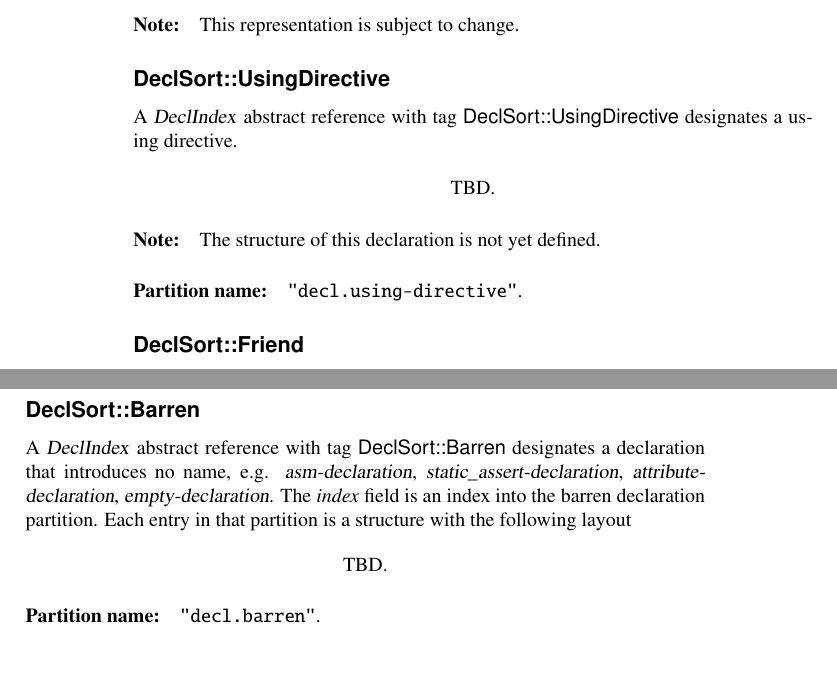
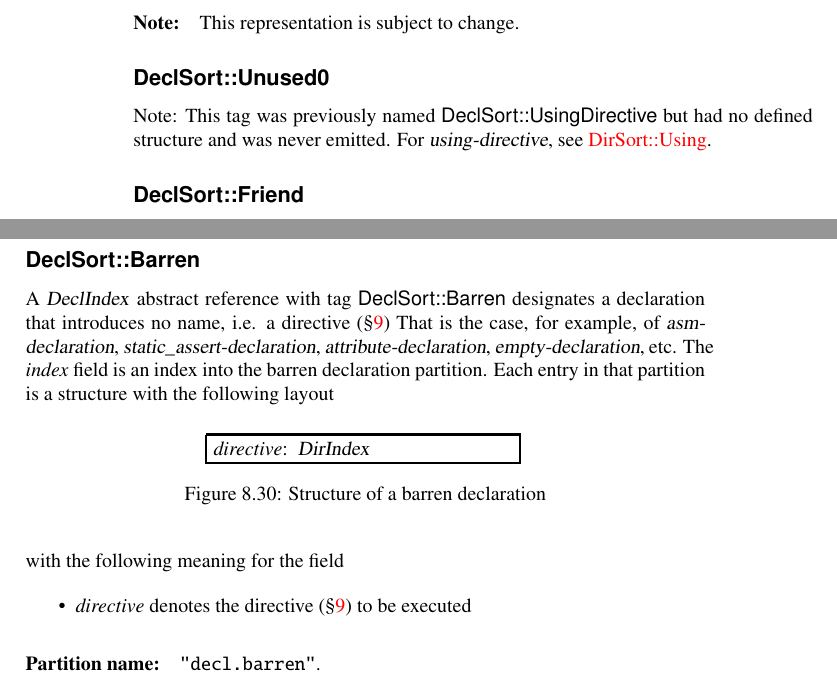
Before and after one commit to microsoft/ifc-spec, a LaTeX thesis (ltx/ifc.tex, which reads ltx/decls.tex): two parts of pages 52 and 53 of 241, joined at a grey line, cut so that both start at the same text, the shorter picture padded with empty space. Compiled offline with pdfLaTeX.

Commit message:
Remove `DeclSort::UsingDirective`
in favor of defined `DirSort::Using`

```diff
--- a/ltx/decls.tex
+++ b/ltx/decls.tex
@@ -1174,23 +1174,11 @@ The \field{hidden} field indicates whether the member is hidden.
 \note{This representation is subject to change.}
 
 
-\subsection{\valueTag{DeclSort::UsingDirective}}
-\label{sec:ifc:DeclSort:UsingDirective}
+\subsection{\valueTag{DeclSort::Unused0}}
+\label{sec:ifc:DeclSort:Unused0}
 
-A \type{DeclIndex} abstract reference with tag \valueTag{DeclSort::UsingDirective} designates a using directive.
-
-
-%
-\begin{figure}[H]
-	\centering
-	TBD.
-\end{figure}
-%
-
-\note{The structure of this declaration is not yet defined.}
-
-\partition{decl.using-directive}
-
+\diffNote{This tag was previously named \valueTag{DeclSort::UsingDirective} but had no defined structure and was never emitted.
+	For \grammar{using-directive}, see \sortref{Using}{DirSort}.}
 
 \subsection{\valueTag{DeclSort::Friend}}
 \label{sec:ifc:DeclSort:Friend}
@@ -1269,15 +1257,25 @@ following layout
 \label{sec:ifc:DeclSort:Barren}
 
 A \type{DeclIndex} abstract reference with tag \valueTag{DeclSort::Barren} designates
-a declaration that introduces no name, e.g. \grammar{asm-declaration}, \grammar{static\_assert-declaration}, \grammar{attribute-declaration}, \grammar{empty-declaration}.
+a declaration that introduces no name, i.e. a directive (\secref{sec:ifc-directives}) That is
+the case, for example, of
+\grammar{asm-declaration}, \grammar{static\_assert-declaration}, \grammar{attribute-declaration}, \grammar{empty-declaration}, etc.
 The \field{index} field is an index into the barren declaration partition.  Each entry
 in that partition is a structure with the following layout
 %
 \begin{figure}[H]
 	\centering
-	TBD.
+	\structure{
+		\DeclareMember{directive}{DirIndex} \\
+	}
+	\caption{Structure of a barren declaration}
+	\label{fig:ifc:DeclSort:Barren}
 \end{figure}
 %
+with the following meaning for the field
+\begin{itemize}
+	\item \field{directive} denotes the directive (\secref{sec:ifc-directives}) to be executed
+\end{itemize}
 
 \partition{decl.barren}
 
```
Also changed, not shown: ltx/decls.tex (2 more changed lines).
